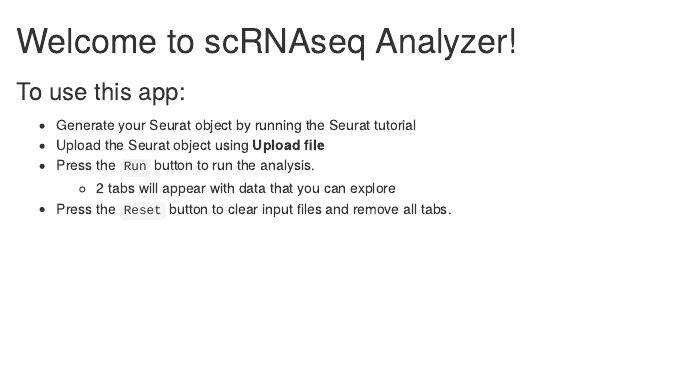
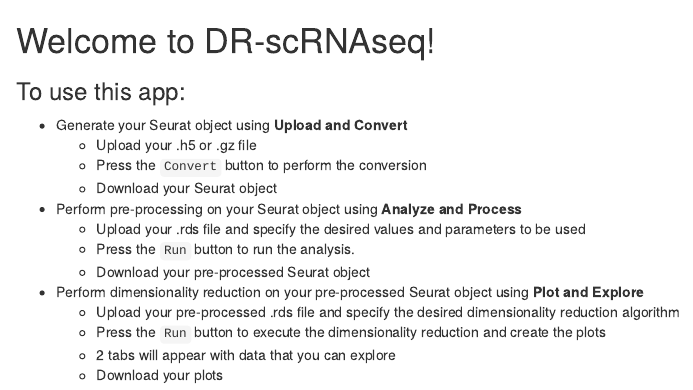
Before and after one commit to BTIP2024/DR-scRNAseq, an R Markdown document (instructions.Rmd): the page in a window 1100 px wide, from its top. Rendered offline with R 4.5, knitr and Pandoc, with nearby package versions.

Commit message:
updated instruction manual and some code cleaning

```diff
--- a/instructions.Rmd
+++ b/instructions.Rmd
@@ -1,9 +1,17 @@
-# Welcome to scRNAseq Analyzer!
+# Welcome to DR-scRNAseq!
 
 ### To use this app:
 
--   Generate your Seurat object by running the Seurat tutorial
--   Upload the Seurat object using **Upload file**
--   Press the `Run` button to run the analysis.
-    -   2 tabs will appear with data that you can explore
--   Press the `Reset` button to clear input files and remove all tabs.
+-   Generate your Seurat object using **Upload and Convert**
+    - Upload your .h5 or .gz file
+    - Press the `Convert` button to perform the conversion
+    - Download your Seurat object
+-   Perform pre-processing on your Seurat object using **Analyze and Process**
+    - Upload your .rds file and specify the desired values and parameters to be used
+    - Press the `Run` button to run the analysis.
+    - Download your pre-processed Seurat object
+-   Perform dimensionality reduction on your pre-processed Seurat object using **Plot and Explore**
+    - Upload your pre-processed .rds file and specify the desired dimensionality reduction algorithm
+    - Press the `Run` button to execute the dimensionality reduction and create the plots
+    - 2 tabs will appear with data that you can explore
+    - Download your plots
```
Also changed, not shown: app.R (+11 -11 lines), global.R (+2 -1 lines), 1 other file.
